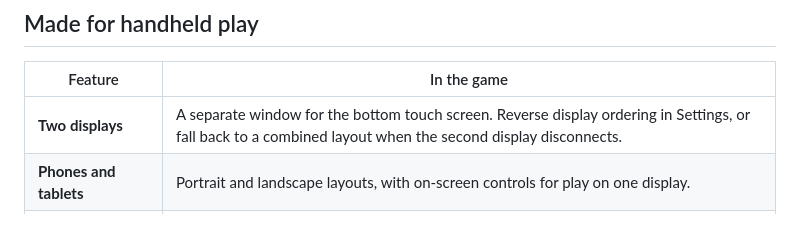
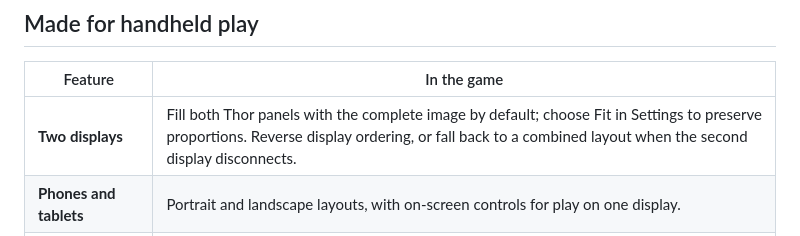
Before and after one commit to psspssr/pokeemerald-3Ds-dualscreen-thor, a Markdown page: README.md, the part around the change. Drawn GitHub-style.

```diff
--- a/README.md
+++ b/README.md
@@ -73,7 +73,7 @@ An Android port of [ZallaxDev's Pokémon Emerald 3Ds Dual Screen](https://github
 
 | Feature | In the game |
 |---|---|
-| **Two displays** | A separate window for the bottom touch screen. Reverse display ordering in Settings, or fall back to a combined layout when the second display disconnects. |
+| **Two displays** | Fill both Thor panels with the complete image by default; choose Fit in Settings to preserve proportions. Reverse display ordering, or fall back to a combined layout when the second display disconnects. |
 | **Phones and tablets** | Portrait and landscape layouts, with on-screen controls for play on one display. |
 | **Voxel overworld** | Switch between the original 2D presentation and upstream's voxel scenery through **OPTION → VOXEL 3D**. |
 | **Touch menus** | Use the bottom screen for the map, party, bag, battle commands, save and options. |
```
Also changed, not shown: docs/VALIDATION.md (+9 -0 lines).
